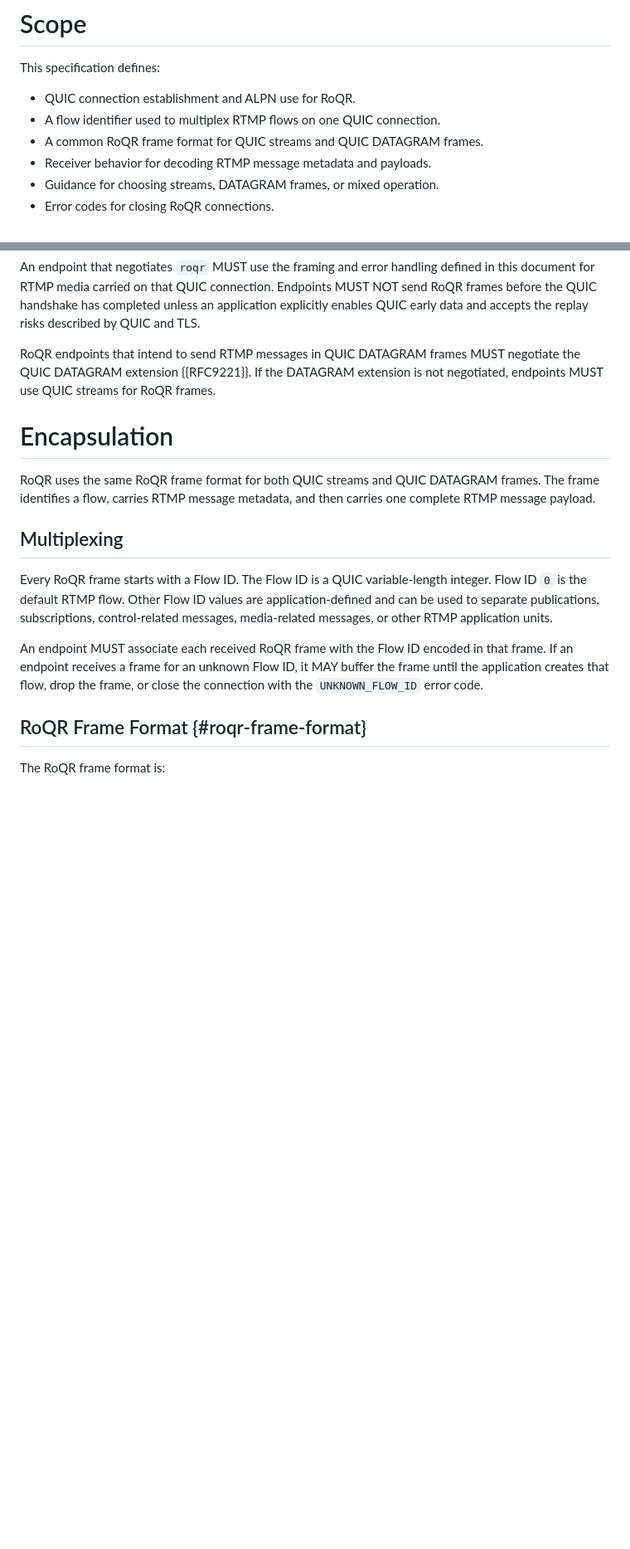
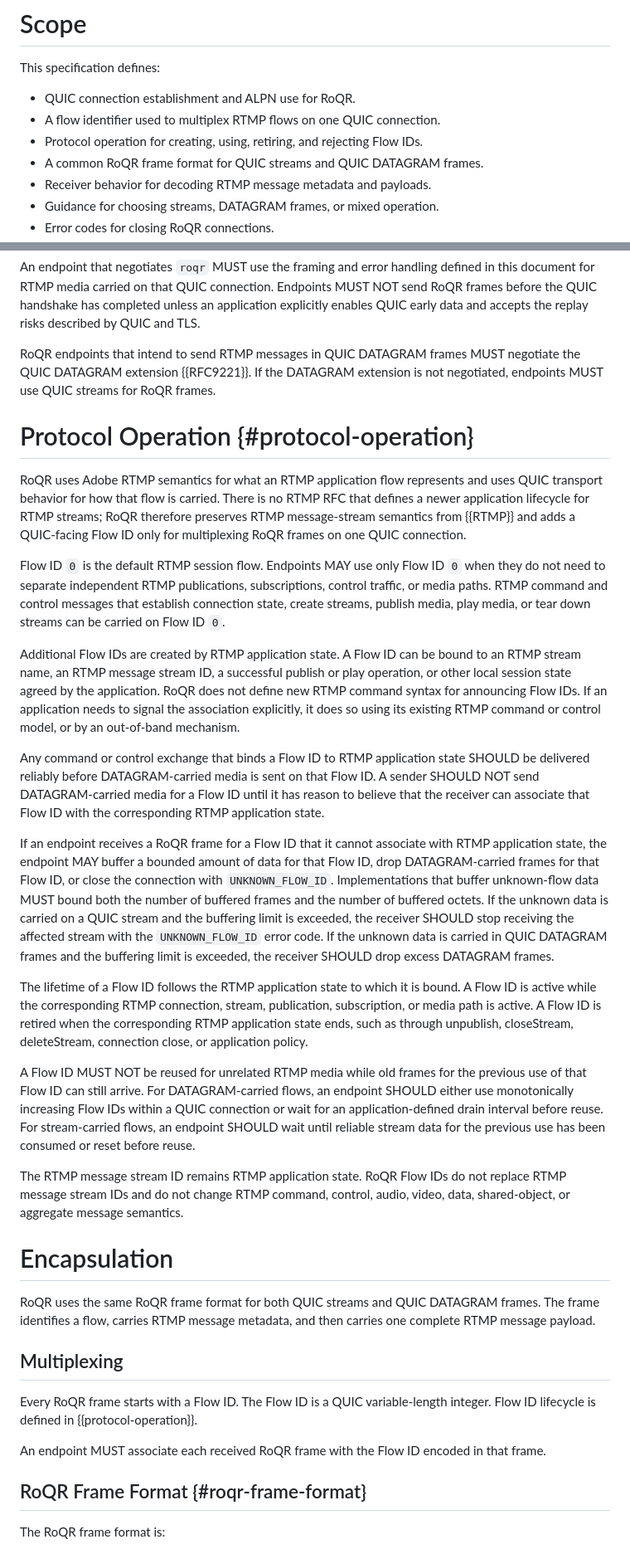
Before and after one commit to mondain/roqr, a Markdown page: draft-gregoire-rtmp-over-quic.md, 2 parts joined by grey strips. Shown at 83% size. Drawn GitHub-style; blank space fills up the shorter version.

Commit message:
Add RoQR flow lifecycle semantics

```diff
--- a/draft-gregoire-rtmp-over-quic.md
+++ b/draft-gregoire-rtmp-over-quic.md
@@ -79,6 +79,7 @@ This specification defines:
 
 * QUIC connection establishment and ALPN use for RoQR.
 * A flow identifier used to multiplex RTMP flows on one QUIC connection.
+* Protocol operation for creating, using, retiring, and rejecting Flow IDs.
 * A common RoQR frame format for QUIC streams and QUIC DATAGRAM frames.
 * Receiver behavior for decoding RTMP message metadata and payloads.
 * Guidance for choosing streams, DATAGRAM frames, or mixed operation.
@@ -139,6 +140,61 @@ RoQR endpoints that intend to send RTMP messages in QUIC DATAGRAM frames MUST
 negotiate the QUIC DATAGRAM extension {{RFC9221}}.  If the DATAGRAM extension
 is not negotiated, endpoints MUST use QUIC streams for RoQR frames.
 
+# Protocol Operation {#protocol-operation}
+
+RoQR uses Adobe RTMP semantics for what an RTMP application flow represents and
+uses QUIC transport behavior for how that flow is carried.  There is no RTMP
+RFC that defines a newer application lifecycle for RTMP streams; RoQR therefore
+preserves RTMP message-stream semantics from {{RTMP}} and adds a QUIC-facing
+Flow ID only for multiplexing RoQR frames on one QUIC connection.
+
+Flow ID `0` is the default RTMP session flow.  Endpoints MAY use only Flow ID
+`0` when they do not need to separate independent RTMP publications,
+subscriptions, control traffic, or media paths.  RTMP command and control
+messages that establish connection state, create streams, publish media, play
+media, or tear down streams can be carried on Flow ID `0`.
+
+Additional Flow IDs are created by RTMP application state.  A Flow ID can be
+bound to an RTMP stream name, an RTMP message stream ID, a successful publish
+or play operation, or other local session state agreed by the application.
+RoQR does not define new RTMP command syntax for announcing Flow IDs.  If an
+application needs to signal the association explicitly, it does so using its
+existing RTMP command or control model, or by an out-of-band mechanism.
+
+Any command or control exchange that binds a Flow ID to RTMP application state
+SHOULD be delivered reliably before DATAGRAM-carried media is sent on that Flow
+ID.  A sender SHOULD NOT send DATAGRAM-carried media for a Flow ID until it has
+reason to believe that the receiver can associate that Flow ID with the
+corresponding RTMP application state.
+
+If an endpoint receives a RoQR frame for a Flow ID that it cannot associate
+with RTMP application state, the endpoint MAY buffer a bounded amount of data
+for that Flow ID, drop DATAGRAM-carried frames for that Flow ID, or close the
+connection with `UNKNOWN_FLOW_ID`.  Implementations that buffer unknown-flow
+data MUST bound both the number of buffered frames and the number of buffered
+octets.  If the unknown data is carried on a QUIC stream and the buffering
+limit is exceeded, the receiver SHOULD stop receiving the affected stream with
+the `UNKNOWN_FLOW_ID` error code.  If the unknown data is carried in QUIC
+DATAGRAM frames and the buffering limit is exceeded, the receiver SHOULD drop
+excess DATAGRAM frames.
+
+The lifetime of a Flow ID follows the RTMP application state to which it is
+bound.  A Flow ID is active while the corresponding RTMP connection, stream,
+publication, subscription, or media path is active.  A Flow ID is retired when
+the corresponding RTMP application state ends, such as through unpublish,
+closeStream, deleteStream, connection close, or application policy.
+
+A Flow ID MUST NOT be reused for unrelated RTMP media while old frames for the
+previous use of that Flow ID can still arrive.  For DATAGRAM-carried flows, an
+endpoint SHOULD either use monotonically increasing Flow IDs within a QUIC
+connection or wait for an application-defined drain interval before reuse.  For
+stream-carried flows, an endpoint SHOULD wait until reliable stream data for
+the previous use has been consumed or reset before reuse.
+
+The RTMP message stream ID remains RTMP application state.  RoQR Flow IDs do
+not replace RTMP message stream IDs and do not change RTMP command, control,
+audio, video, data, shared-object, or aggregate message semantics.
+
 # Encapsulation
 
 RoQR uses the same RoQR frame format for both QUIC streams and QUIC DATAGRAM
@@ -148,15 +204,10 @@ carries one complete RTMP message payload.
 ## Multiplexing
 
 Every RoQR frame starts with a Flow ID.  The Flow ID is a QUIC variable-length
-integer.  Flow ID `0` is the default RTMP flow.  Other Flow ID values are
-application-defined and can be used to separate publications, subscriptions,
-control-related messages, media-related messages, or other RTMP application
-units.
+integer.  Flow ID lifecycle is defined in {{protocol-operation}}.
 
 An endpoint MUST associate each received RoQR frame with the Flow ID encoded in
-that frame.  If an endpoint receives a frame for an unknown Flow ID, it MAY
-buffer the frame until the application creates that flow, drop the frame, or
-close the connection with the `UNKNOWN_FLOW_ID` error code.
+that frame.
 
 ## RoQR Frame Format {#roqr-frame-format}
 
```
